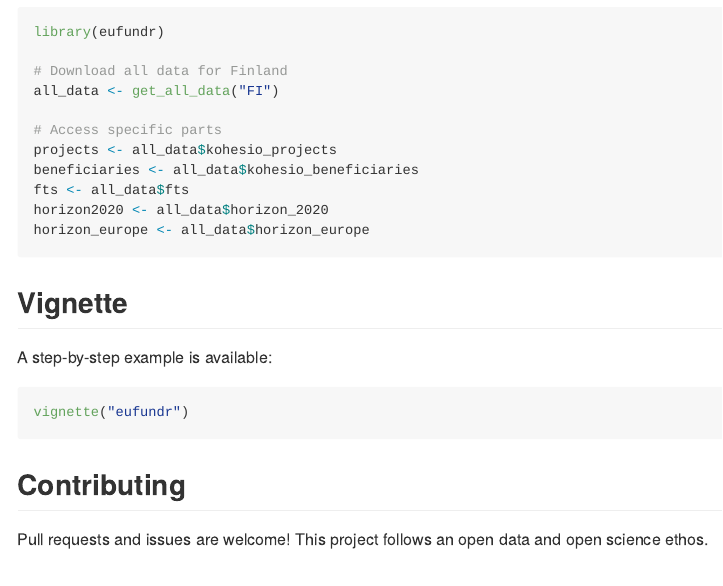
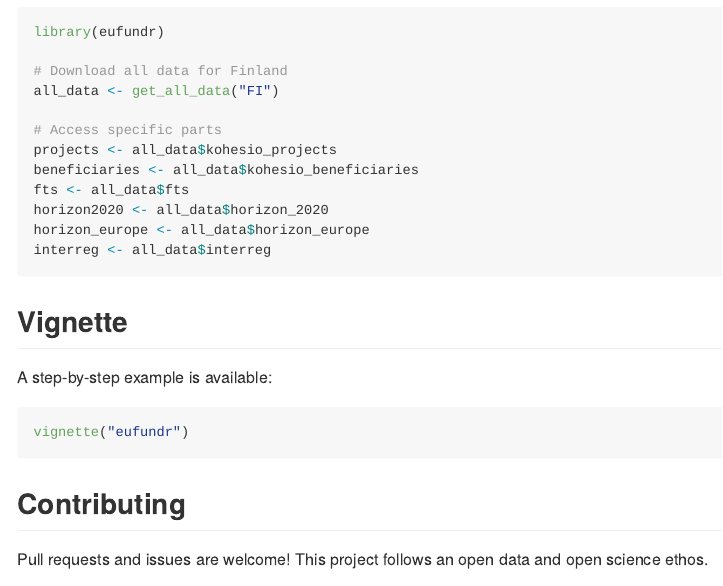
Before and after one commit to dataninjafi/eufundr, an R Markdown document (README.Rmd): the page in a window 1100 px wide, from 600 px down. The pictures show the output file README.md that the author committed with the source, drawn offline in the style of GitHub.

Commit message:
add interreg

````diff
--- a/README.Rmd
+++ b/README.Rmd
@@ -34,6 +34,7 @@ beneficiaries <- all_data$kohesio_beneficiaries
 fts <- all_data$fts
 horizon2020 <- all_data$horizon_2020
 horizon_europe <- all_data$horizon_europe
+interreg <- all_data$interreg
 ```
 
 ## Vignette
````
Also changed, not shown: README.md.
